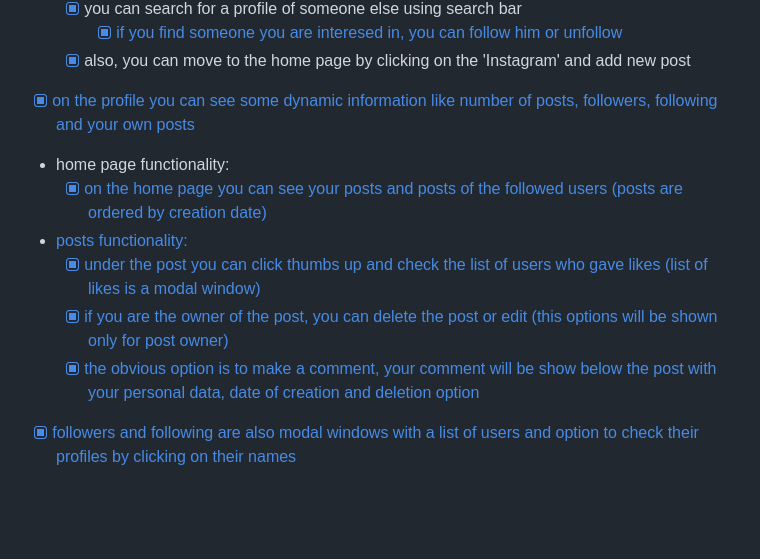
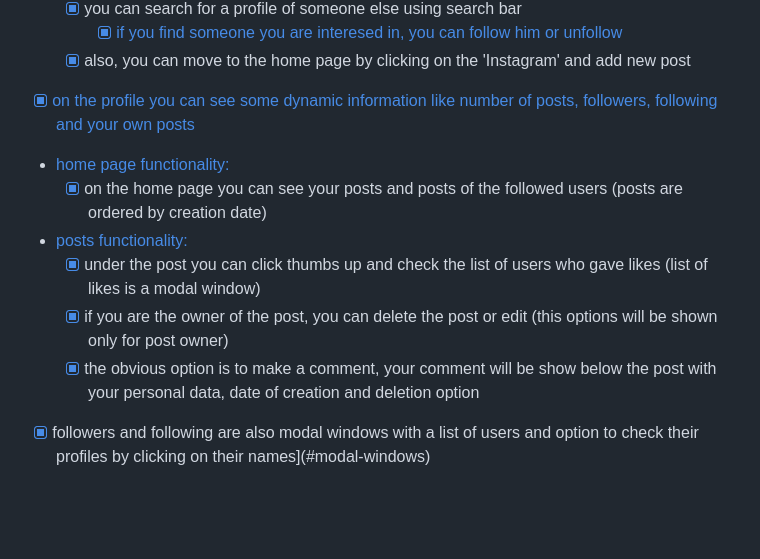
Before and after one commit to krzysztofgrabczynski/Instagram---Django-project, a Markdown page: README.md, the part around the change printed below. Rendered like a GitHub page.

```diff
--- a/README.md
+++ b/README.md
@@ -16,13 +16,13 @@ In this version, you can do some specific stuff, here is list of the most import
     - [x] [if you find someone you are interesed in, you can follow him or unfollow](#follow-and-unfollow)
   - [x] also, you can move to the home page by clicking on the 'Instagram' and add new post
 - [x] [on the profile you can see some dynamic information like number of posts, followers, following and your own posts](#dynamic-fields)
-- home page functionality:
-  - [x] [on the home page you can see your posts and posts of the followed users (posts are ordered by creation date)](#home-page-functionality)
+- [home page functionality:](#home-page-functionality)
+  - [x] on the home page you can see your posts and posts of the followed users (posts are ordered by creation date)
 - [posts functionality:](#post-functionality)
-  - [x] [under the post you can click thumbs up and check the list of users who gave likes (list of likes is a modal window)](#thumbs-up)
-  - [x] [if you are the owner of the post, you can delete the post or edit (this options will be shown only for post owner)](#edit-the-post)
-  - [x] [the obvious option is to make a comment, your comment will be show below the post with your personal data, date of creation and deletion option](#comment-section)
- - [x] [followers and following are also modal windows with a list of users and option to check their profiles by clicking on their names](#modal-windows)
+  - [x] under the post you can click thumbs up and check the list of users who gave likes (list of likes is a modal window)
+  - [x] if you are the owner of the post, you can delete the post or edit (this options will be shown only for post owner)
+  - [x] the obvious option is to make a comment, your comment will be show below the post with your personal data, date of creation and deletion option
+ - [x] followers and following are also modal windows with a list of users and option to check their profiles by clicking on their names](#modal-windows)
 
 <br><br>
 
```
Also changed, not shown: other parts of README.md (+0 -31 lines).
